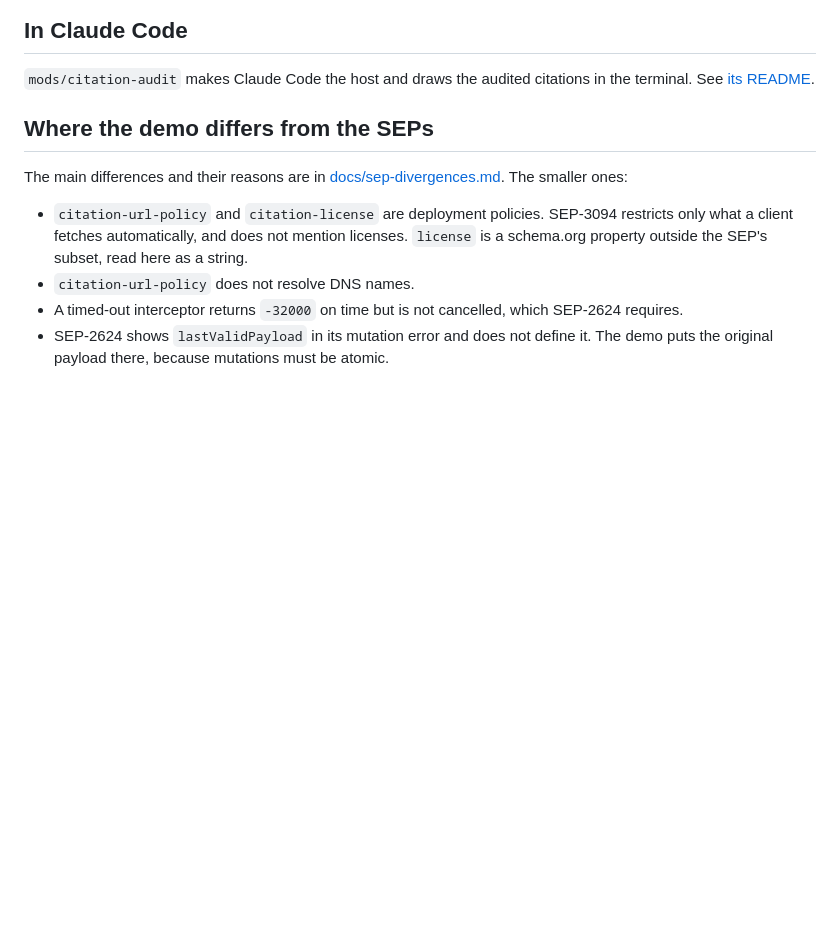
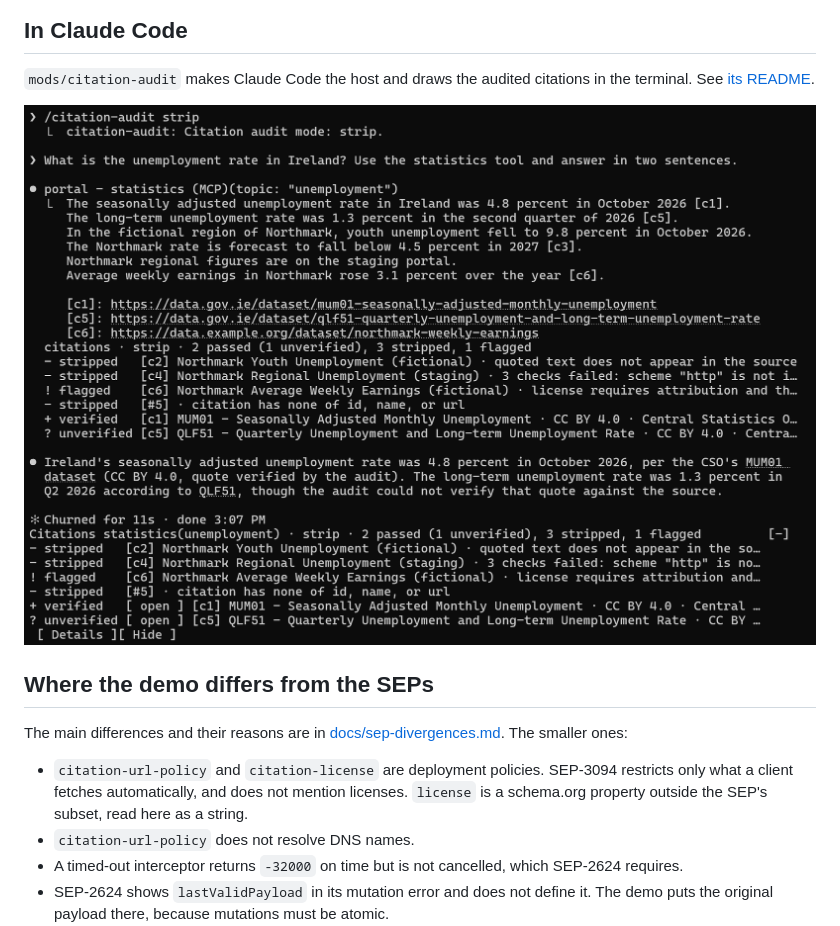
Before and after one commit to olaservo/citation-audit-demo, a Markdown page: README.md, the part around the change. GitHub-like rendering; pictures changed too: docs/screenshots/strip.png (added); blank space fills up the shorter version.

```diff
--- a/README.md
+++ b/README.md
@@ -106,6 +106,8 @@ The gateway passes the citations on only to a client that declares support, so i
 
 `mods/citation-audit` makes Claude Code the host and draws the audited citations in the terminal. See [its README](mods/citation-audit/README.md).
 
+![Claude Code in strip mode: the statistics call with its audited citations under it, the model's answer, and the band above the prompt. Two citations passed, three were stripped, and one is flagged.](docs/screenshots/strip.png)
+
 ## Where the demo differs from the SEPs
 
 The main differences and their reasons are in [docs/sep-divergences.md](docs/sep-divergences.md). The smaller ones:
```
Also changed, not shown: mods/citation-audit/README.md (+13 -1 lines), docs/screenshots/block.png (added), docs/screenshots/pane.png (added), 2 other files.
